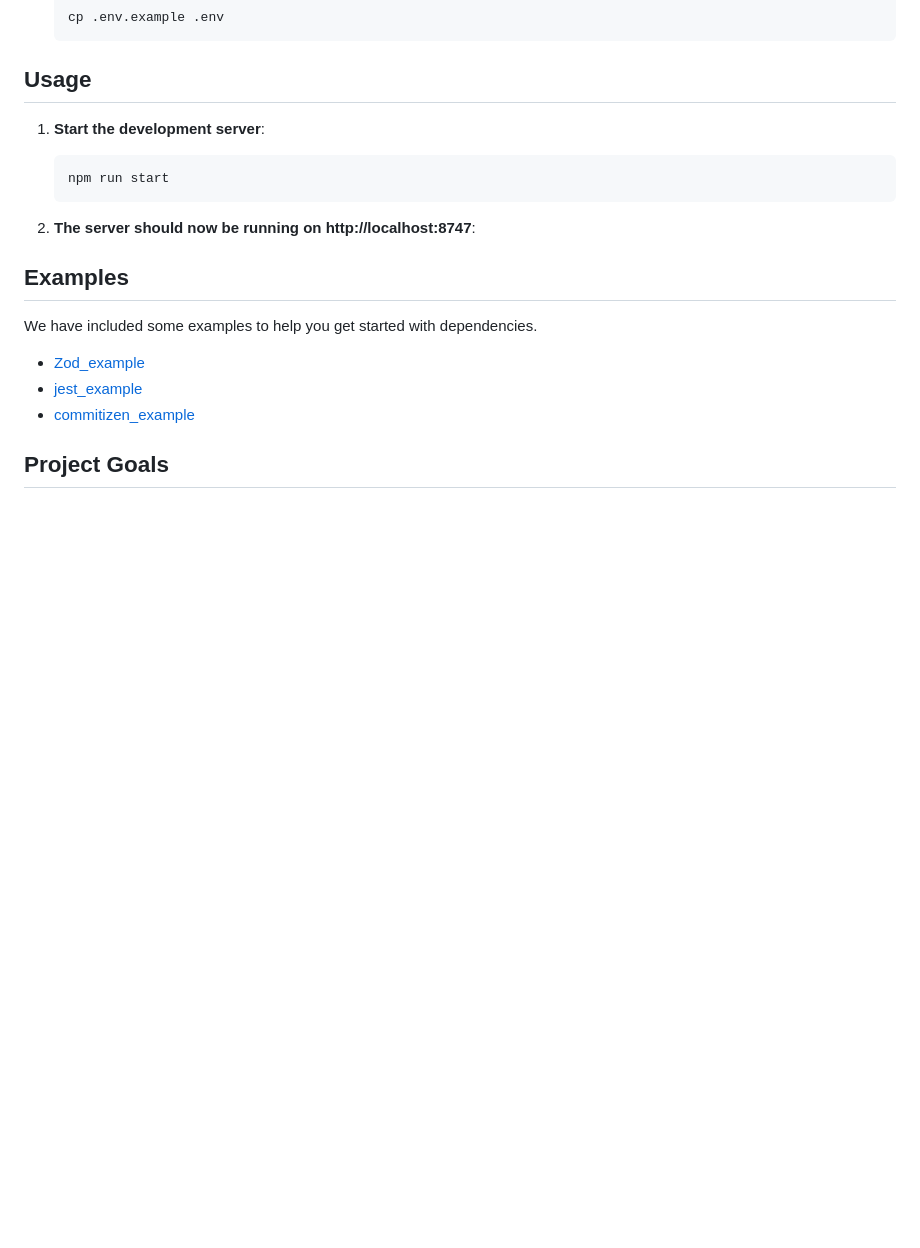
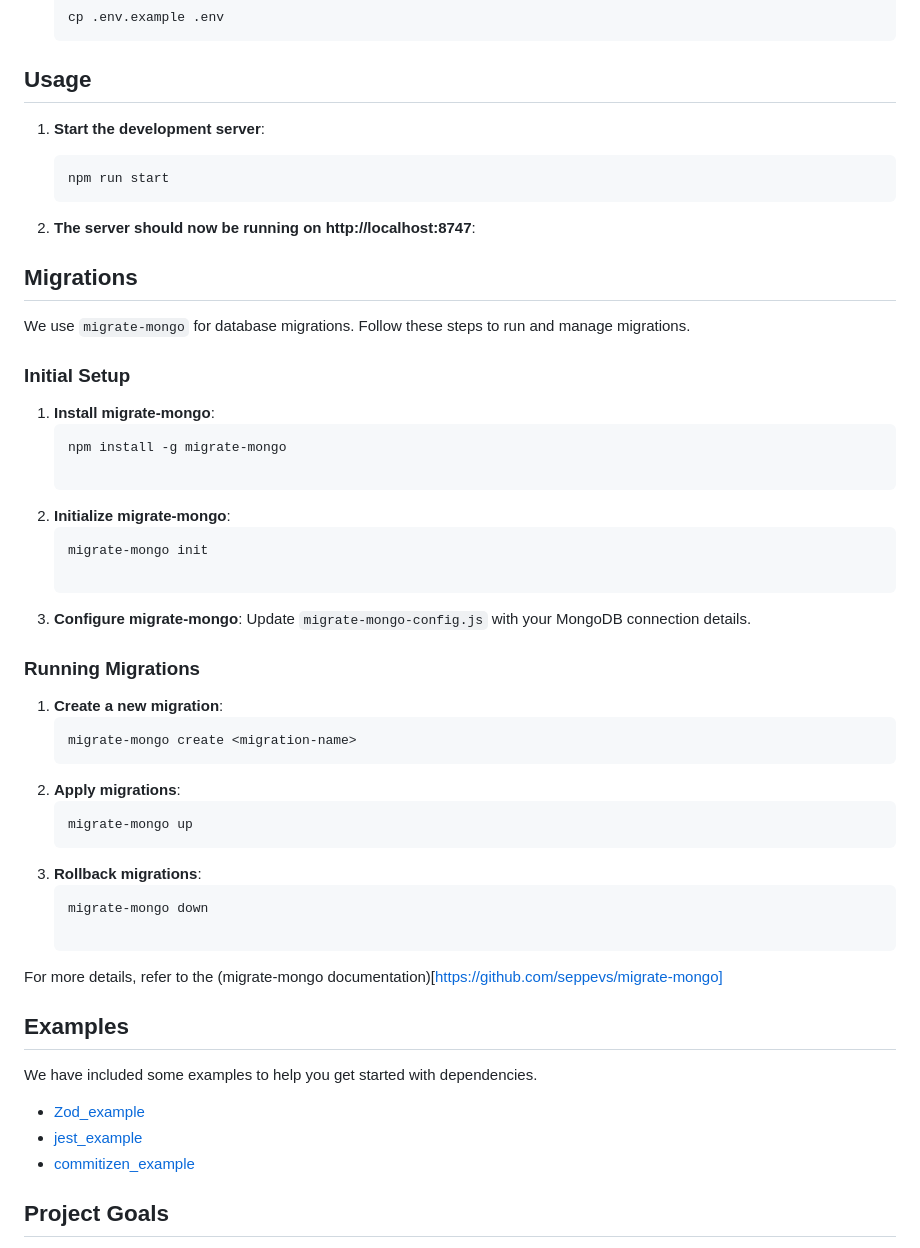
Before and after one commit to EventoOrganization/evento-backend, a Markdown page: README.md, the part around the change. GitHub-like rendering; blank space fills up the shorter version.

Commit message:
Update README.md
init migration with migrate-mongo

````diff
--- a/README.md
+++ b/README.md
@@ -43,6 +43,37 @@ Welcome to the Evento Backend project. This project serves as the backend for th
    ```
 
 2. **The server should now be running on http://localhost:8747**:
+
+## Migrations
+
+We use `migrate-mongo` for database migrations. Follow these steps to run and manage migrations.
+
+### Initial Setup
+
+1. **Install migrate-mongo**:
+   ```sh
+   npm install -g migrate-mongo
+
+2. **Initialize migrate-mongo**:
+   ```sh
+   migrate-mongo init
+
+3. **Configure migrate-mongo**:
+   Update `migrate-mongo-config.js` with your MongoDB connection details.
+
+### Running Migrations
+
+1. **Create a new migration**:
+   ```sh
+   migrate-mongo create <migration-name>
+2. **Apply migrations**:
+   ```sh
+   migrate-mongo up
+3. **Rollback migrations**:
+   ```sh
+   migrate-mongo down
+
+For more details, refer to the (migrate-mongo documentation)[https://github.com/seppevs/migrate-mongo]
 
 ## Examples
 
````
